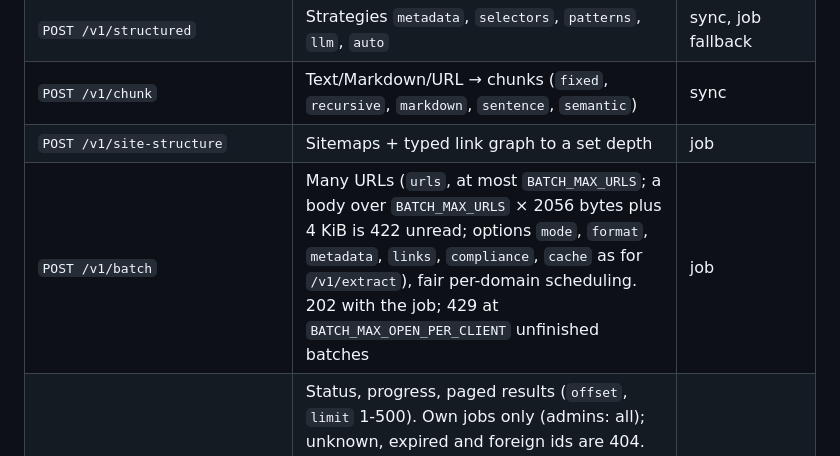
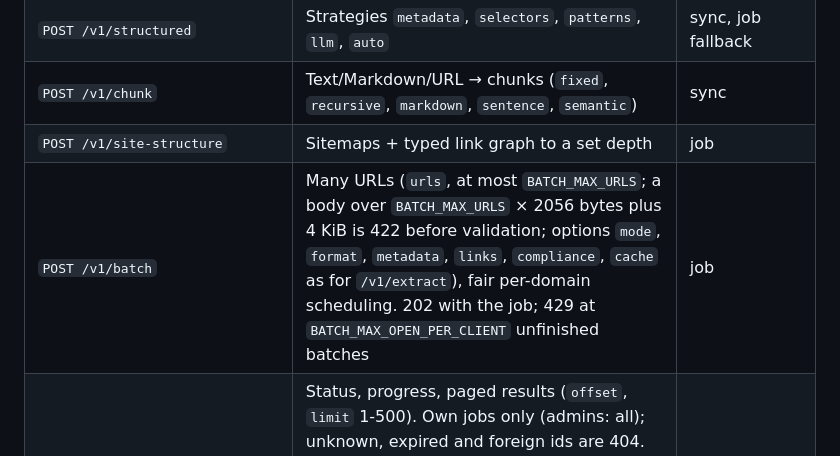
Before and after one commit to janschachtschabel/text-extraction, a Markdown page: docs/architecture.md, the part around the change. GitHub-like rendering.

```diff
--- a/docs/architecture.md
+++ b/docs/architecture.md
@@ -92,7 +92,7 @@ refusing a turn gives `rate_limited` (busy) or `connection_error` (host paused),
 | `POST /v1/structured` | Strategies `metadata`, `selectors`, `patterns`, `llm`, `auto` | sync, job fallback |
 | `POST /v1/chunk` | Text/Markdown/URL → chunks (`fixed`, `recursive`, `markdown`, `sentence`, `semantic`) | sync |
 | `POST /v1/site-structure` | Sitemaps + typed link graph to a set depth | job |
-| `POST /v1/batch` | Many URLs (`urls`, at most `BATCH_MAX_URLS`; a body over `BATCH_MAX_URLS` × 2056 bytes plus 4 KiB is 422 unread; options `mode`, `format`, `metadata`, `links`, `compliance`, `cache` as for `/v1/extract`), fair per-domain scheduling. 202 with the job; 429 at `BATCH_MAX_OPEN_PER_CLIENT` unfinished batches | job |
+| `POST /v1/batch` | Many URLs (`urls`, at most `BATCH_MAX_URLS`; a body over `BATCH_MAX_URLS` × 2056 bytes plus 4 KiB is 422 before validation; options `mode`, `format`, `metadata`, `links`, `compliance`, `cache` as for `/v1/extract`), fair per-domain scheduling. 202 with the job; 429 at `BATCH_MAX_OPEN_PER_CLIENT` unfinished batches | job |
 | `GET /v1/jobs/{id}` | Status, progress, paged results (`offset`, `limit` 1-500). Own jobs only (admins: all); unknown, expired and foreign ids are 404. Envelope `success` while running or when every item succeeded, `partial` when a finished job has failed or partial items, `failed` when every item failed (then `error` carries the most frequent item error code among the first 500 items, "All N items failed.", retryable if any of them is). 503 when jobs are disabled (`JOBS_ENABLED=false`) or Valkey is down | — |
 | `GET /v1/jobs/{id}/artifacts/{name}` | Screenshot or large result | — |
 | `/mcp` | MCP tools (optional, `MCP_ENABLED`) | streamable HTTP |
```
Also changed, not shown: docs/configuration.md (+1 -1 lines).
